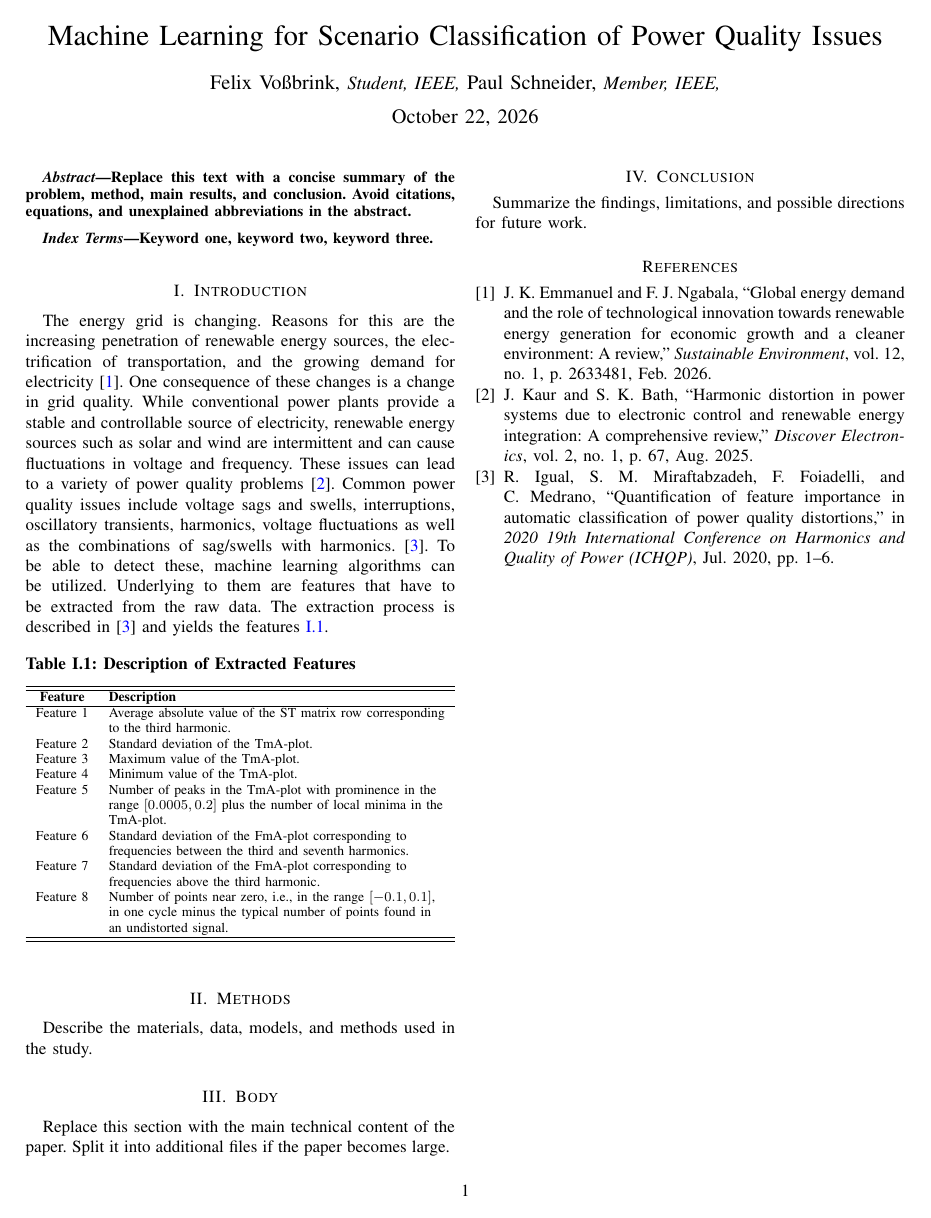
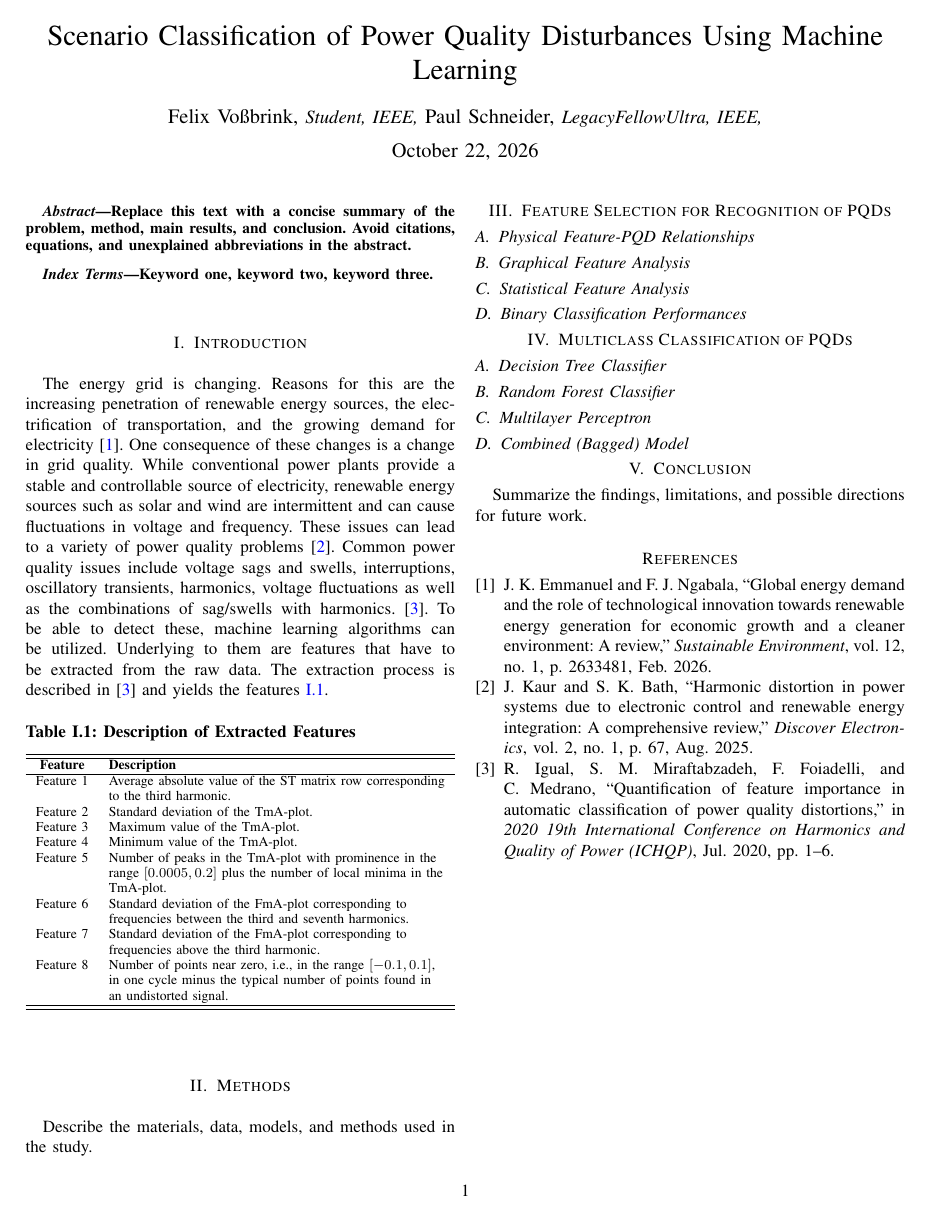
Before and after one commit to Kibestar/EE4C12---Machine-Learning-Project, a LaTeX paper (Paper - IEEE/main.tex, which reads Paper - IEEE/00_Setup/titlepage.tex, Paper - IEEE/01_Chapters/body.tex, Paper - IEEE/01_Chapters/body_task_1.tex): the whole page. Compiled offline with pdfLaTeX.

Commit message:
DT larger hyperparameter search and updated report structure

```diff
--- a/Paper - IEEE/00_Setup/titlepage.tex
+++ b/Paper - IEEE/00_Setup/titlepage.tex
@@ -1,7 +1,7 @@
-\title{Machine Learning for Scenario Classification of Power Quality Issues}
+\title{Scenario Classification of Power Quality Disturbances Using Machine Learning}
 
 \author{Felix~Voßbrink,~\IEEEmembership{Student,~IEEE,}
-        Paul~Schneider,~\IEEEmembership{Member,~IEEE,}
+        Paul~Schneider,~\IEEEmembership{LegacyFellowUltra,~IEEE,}
 % \thanks{Add affiliation, funding, and correspondence information here.}}
 }
 % Optional journal header:
--- a/Paper - IEEE/01_Chapters/body.tex
+++ /dev/null
@@ -1,4 +0,0 @@
-\section{Body}
-
-Replace this section with the main technical content of the paper. Split it
-into additional files if the paper becomes large.
--- /dev/null
+++ b/Paper - IEEE/01_Chapters/body_task_1.tex
@@ -0,0 +1,5 @@
+\section{Feature Selection for Recognition of PQDs}
+\subsection{Physical Feature-PQD Relationships}
+\subsection{Graphical Feature Analysis}
+\subsection{Statistical Feature Analysis}
+\subsection{Binary Classification Performances}
--- /dev/null
+++ b/Paper - IEEE/01_Chapters/body_task_2.tex
@@ -0,0 +1,5 @@
+\section{Multiclass Classification of PQDs}
+\subsection{Decision Tree Classifier}
+\subsection{Random Forest Classifier}
+\subsection{Multilayer Perceptron}
+\subsection{Combined (Bagged) Model}
```
Also changed, not shown: Paper - IEEE/main.tex (+2 -1 lines), 3 other files.
